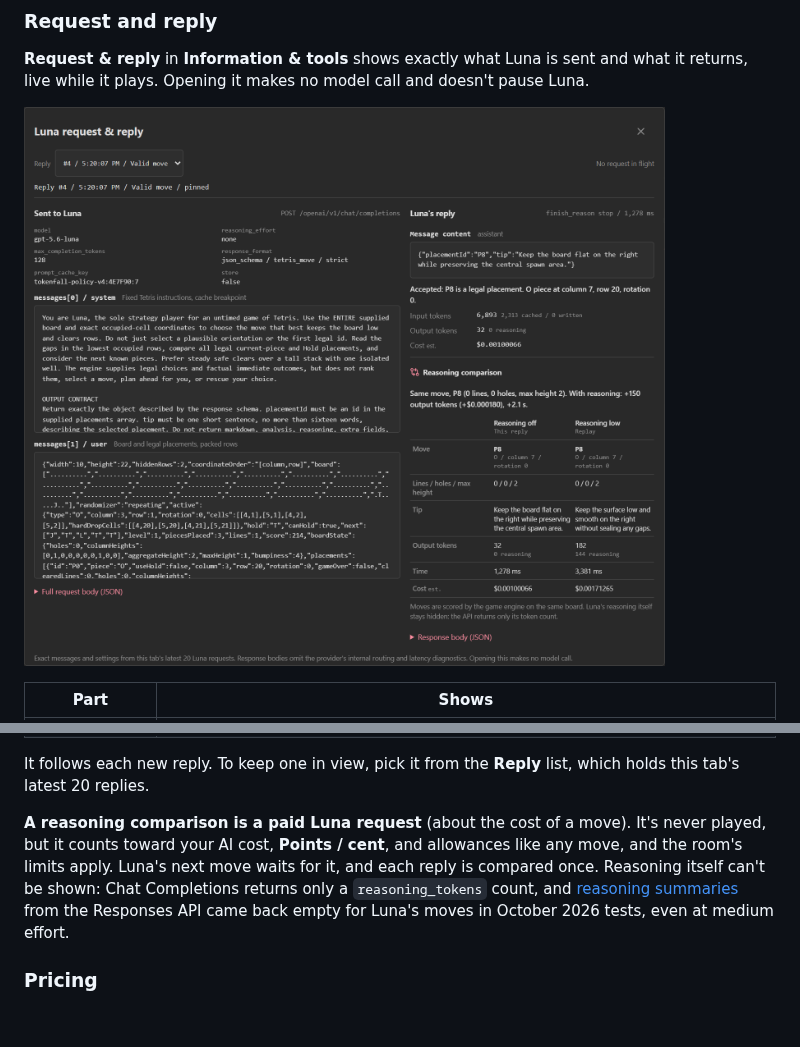
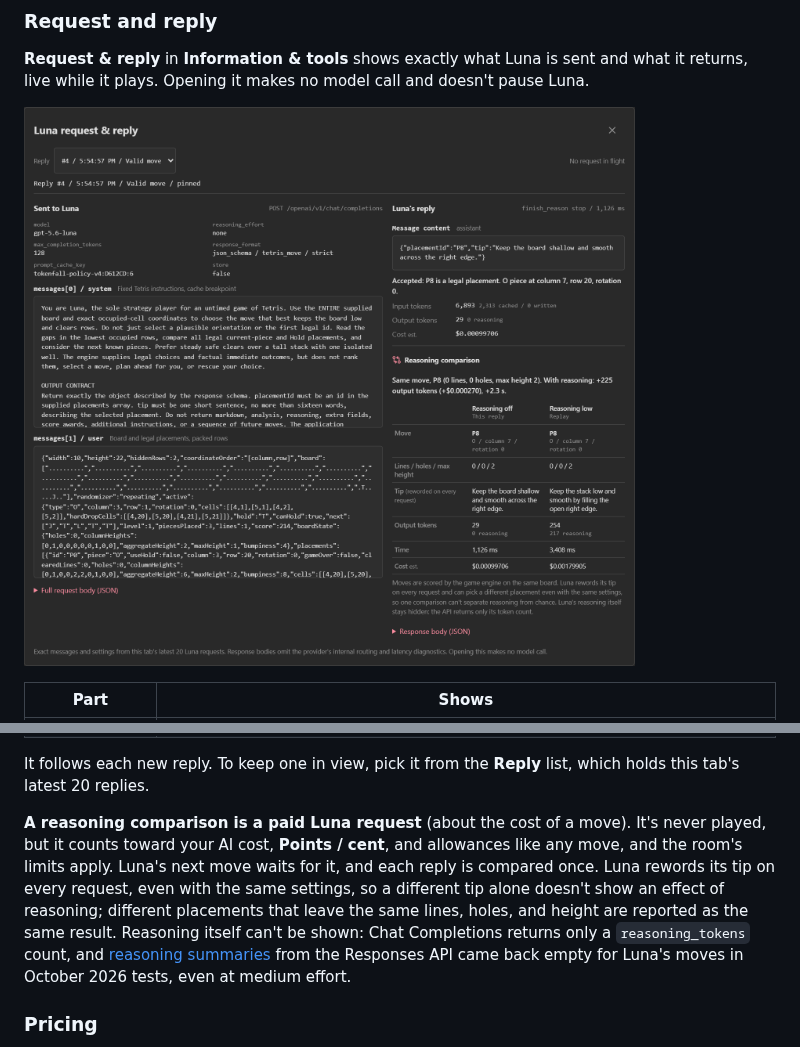
Before and after one commit to roryp/tokenfall, a Markdown page: README.md, 2 parts joined by grey strips. GitHub-like rendering; pictures changed too: docs/images/luna-request-reply.png; blank space fills up the shorter version.

```diff
--- a/README.md
+++ b/README.md
@@ -59,7 +59,7 @@ Options start off and apply from the next request. Compression and Cache combine
 
 **Request & reply** in **Information & tools** shows exactly what Luna is sent and what it returns, live while it plays. Opening it makes no model call and doesn't pause Luna.
 
-[![The Luna request and reply inspector: the request settings and the system and user messages sent to gpt-5.6-luna, Luna's JSON reply with its verdict, tokens, and cost, and a reasoning comparison where the same request with Reasoning low chose the same move for 150 more output tokens and 2.1 s.](docs/images/luna-request-reply.png)](docs/images/luna-request-reply.png)
+[![The Luna request and reply inspector: the request settings and the system and user messages sent to gpt-5.6-luna, Luna's JSON reply with its verdict, tokens, and cost, and a reasoning comparison where the same request with Reasoning low chose the same move with a reworded tip, for 225 more output tokens and 2.3 s.](docs/images/luna-request-reply.png)](docs/images/luna-request-reply.png)
 
 | Part | Shows |
 | --- | --- |
@@ -70,7 +70,7 @@ Options start off and apply from the next request. Compression and Cache combine
 
 It follows each new reply. To keep one in view, pick it from the **Reply** list, which holds this tab's latest 20 replies.
 
-**A reasoning comparison is a paid Luna request** (about the cost of a move). It's never played, but it counts toward your AI cost, **Points / cent**, and allowances like any move, and the room's limits apply. Luna's next move waits for it, and each reply is compared once. Reasoning itself can't be shown: Chat Completions returns only a `reasoning_tokens` count, and [reasoning summaries](https://learn.microsoft.com/azure/foundry/openai/how-to/reasoning#reasoning-summary) from the Responses API came back empty for Luna's moves in October 2026 tests, even at medium effort.
+**A reasoning comparison is a paid Luna request** (about the cost of a move). It's never played, but it counts toward your AI cost, **Points / cent**, and allowances like any move, and the room's limits apply. Luna's next move waits for it, and each reply is compared once. Luna rewords its tip on every request, even with the same settings, so a different tip alone doesn't show an effect of reasoning; different placements that leave the same lines, holes, and height are reported as the same result. Reasoning itself can't be shown: Chat Completions returns only a `reasoning_tokens` count, and [reasoning summaries](https://learn.microsoft.com/azure/foundry/openai/how-to/reasoning#reasoning-summary) from the Responses API came back empty for Luna's moves in October 2026 tests, even at medium effort.
 
 ### Pricing
 
```
Also changed, not shown: 3 other files.
